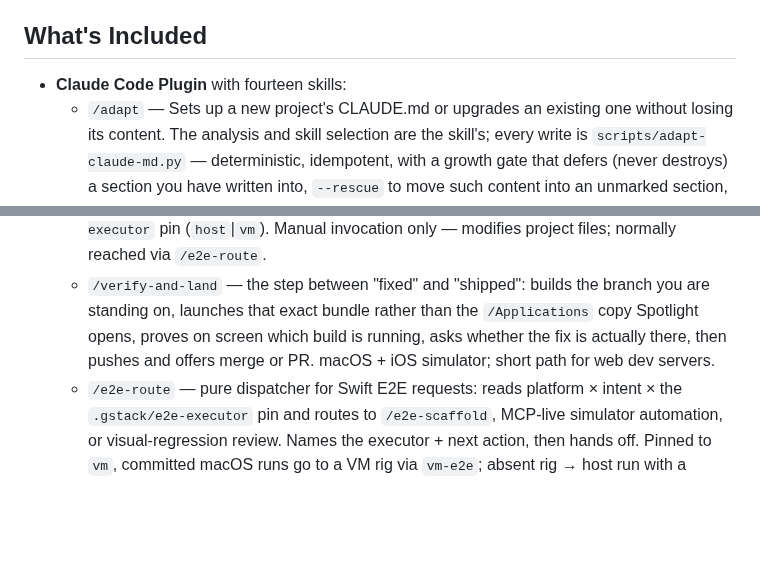
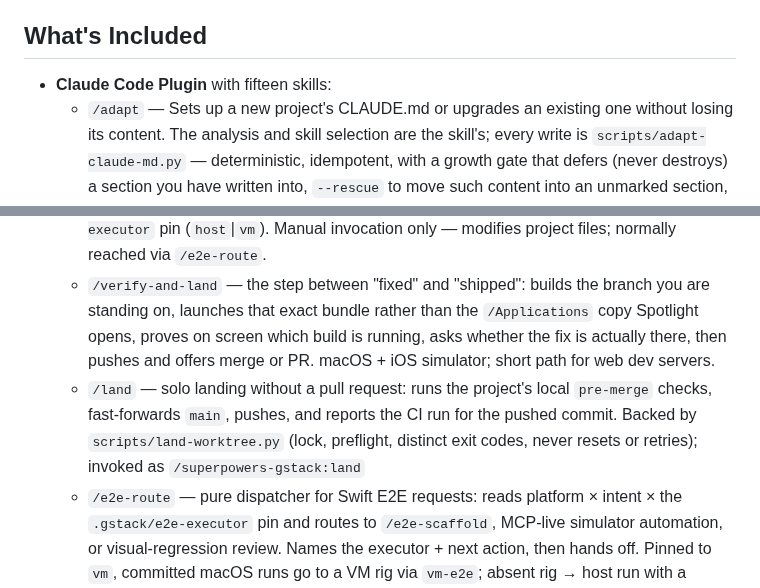
Before and after one commit to Paretofilm/superpowers-gstack, a Markdown page: README.md, 2 parts joined by grey strips. Rendered like a GitHub page; blank space fills up the shorter version.

```diff
--- a/README.md
+++ b/README.md
@@ -29,7 +29,7 @@ They never overlap. GStack focuses on *what roles review the work*. Superpowers
 
 ## What's Included
 
-- **Claude Code Plugin** with fourteen skills:
+- **Claude Code Plugin** with fifteen skills:
   - `/adapt` — Sets up a new project's CLAUDE.md or upgrades an existing one without losing its content. The analysis and skill selection are the skill's; every write is `scripts/adapt-claude-md.py` — deterministic, idempotent, with a growth gate that defers (never destroys) a section you have written into, `--rescue` to move such content into an unmarked section, and a Removed / Deferred report
   - `/autoimplement` — Auto-advance through a multi-phase implementation plan: one subagent per phase (the Claude Code Workflow tool may run the loop), `/review` + `/pitfall-verification` chained at every phase boundary, an active pre-flight chain on the plan itself before Phase 1 unless the latest plan commit matches `^(chore|fix)\(plan\):[[:space:]]*pre-flight([[:space:]]|$)`. Stops by default on any actionable finding; severe findings always stop. Hard refusals: fewer than 2 phases, missing per-phase commit steps, dirty working tree, on `main`/`master`, plan touches migrations / secrets / credentials / `.env` / `.ssh`.
   - `/context-handoff` — Writes a human-readable handoff to `docs/superpowers/handoff.md` before `/clear` or `/compact`. Auto-resumes on next session start. Different from gstack's `/context-save` — this lives in the repo and works cross-machine.
@@ -40,6 +40,7 @@ They never overlap. GStack focuses on *what roles review the work*. Superpowers
   - `/apple-native-review` — Apple-native conformance gate for iOS, iPadOS and macOS PRDs, specs, and plans. Platform from `.gstack/track` or the artifact's own signals; per-platform HIG categories (macOS: keyboard shortcuts, menu bar, dock, App menu …; iOS: touch targets, navigation paradigm, modal presentation, gestures, haptics …). Every finding cites a HIG page fetched this run (the apple-docs MCP supplies API reference; the swiftui-rag corpus the current idiom). Asks "is this Apple-native?" — complementary to `/pitfall-verification` and `/quality-review`.
   - `/e2e-scaffold` — One-shot XCUITest scaffolding for SwiftUI projects on iOS or macOS: deterministic scene-walk, ranked TIER-1/2/3 stubs, accessibility-identifier suggestions (`<ViewName>_<ControlType>_<Purpose>`) with batch confirmation, and a Claude-readable xcresult runner copied from `templates/run-uitests.sh` that honours the `.gstack/e2e-executor` pin (`host`|`vm`). Manual invocation only — modifies project files; normally reached via `/e2e-route`.
   - `/verify-and-land` — the step between "fixed" and "shipped": builds the branch you are standing on, launches that exact bundle rather than the `/Applications` copy Spotlight opens, proves on screen which build is running, asks whether the fix is actually there, then pushes and offers merge or PR. macOS + iOS simulator; short path for web dev servers.
+  - `/land` — solo landing without a pull request: runs the project's local `pre-merge` checks, fast-forwards `main`, pushes, and reports the CI run for the pushed commit. Backed by `scripts/land-worktree.py` (lock, preflight, distinct exit codes, never resets or retries); invoked as `/superpowers-gstack:land`
   - `/e2e-route` — pure dispatcher for Swift E2E requests: reads platform × intent × the `.gstack/e2e-executor` pin and routes to `/e2e-scaffold`, MCP-live simulator automation, or visual-regression review. Names the executor + next action, then hands off. Pinned to `vm`, committed macOS runs go to a VM rig via `vm-e2e`; absent rig → host run with a printed line, failing rig → loud failure.
   - `/spec-drift` — standalone "does this plan still match the code?" audit, invoked as `/superpowers-gstack:spec-drift <plan-path> [--base <ref>]`. Wraps `/ship` Step 8's plan-completion section: read from `~/.claude/skills/gstack/ship/sections/plan-completion.md` at run time, never copied, sha256-pinned in `skills/spec-drift/pin.json` (`--repin` shows the upstream diff and asks before accepting). Explicit plan path and explicit `--base`. Same report as Step 8 and a last-line JSON with the six keys the skill contract names (Step 8 itself spells NOT DONE `not_done` since gstack 1.83), plus exit `0` clean / `1` drift / `2` could not run. Report only; write-back and a drift ledger are Fase 2 of `docs/superpowers/specs/2026-09-07-spec-drift-design.md`.
   - `/superpowers-gstack:office-hours-track-aware` — wraps upstream `/office-hours` for dual-track projects: runs the gstack brainstorm, infers track (native vs web), asks the platform question inline only if needed, writes `.gstack/track`, relocates the design doc into `docs/`, publishes it as an Artifact page BEFORE the Approve / Revise / Restart gate, and suggests `/superpowers-gstack:swiftui-design-consultation` next for native tracks. **Intercepts `/office-hours`** via CLAUDE.md routing rules.
```
Also changed, not shown: CLAUDE.md (+1 -0 lines), skills/land/SKILL.md (added, +51 -0 lines).
